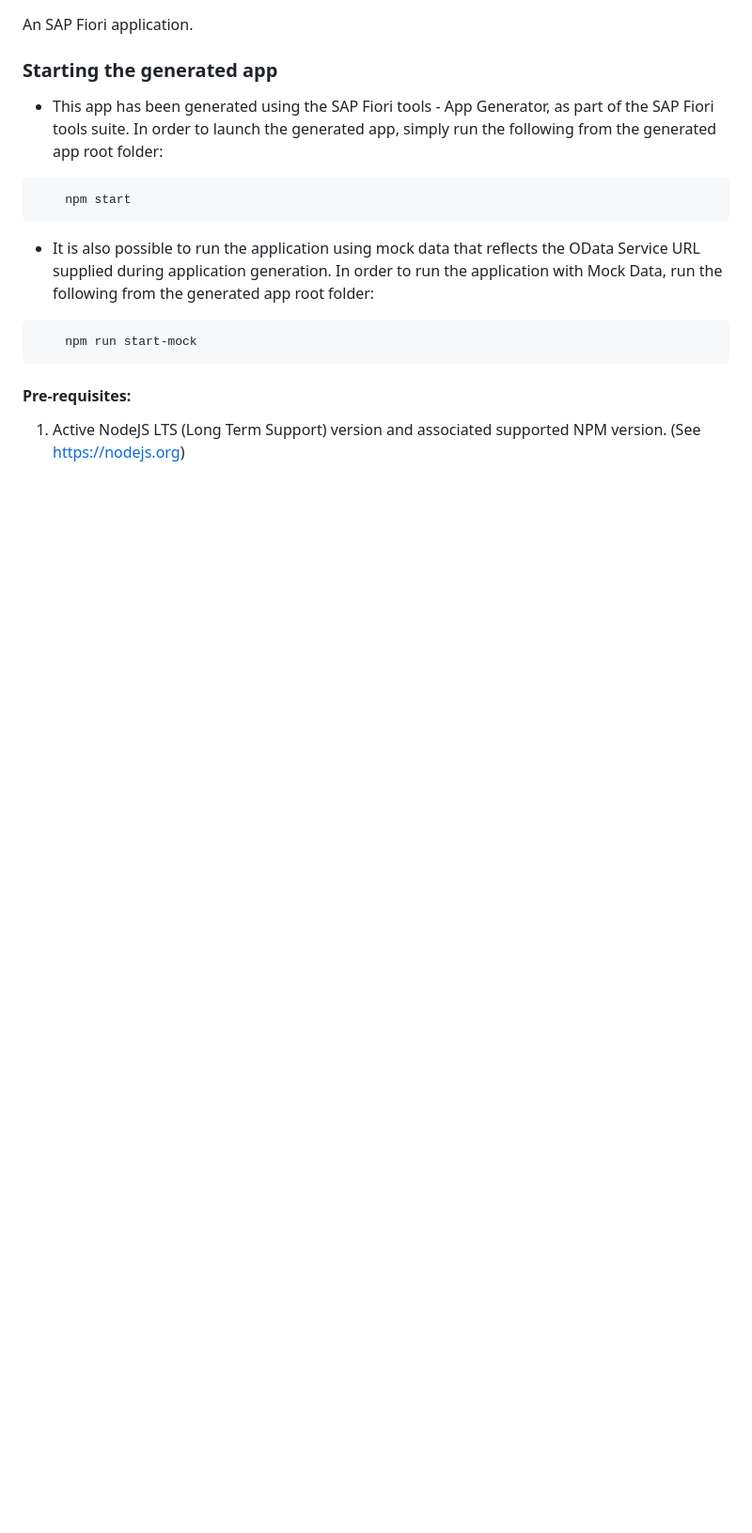
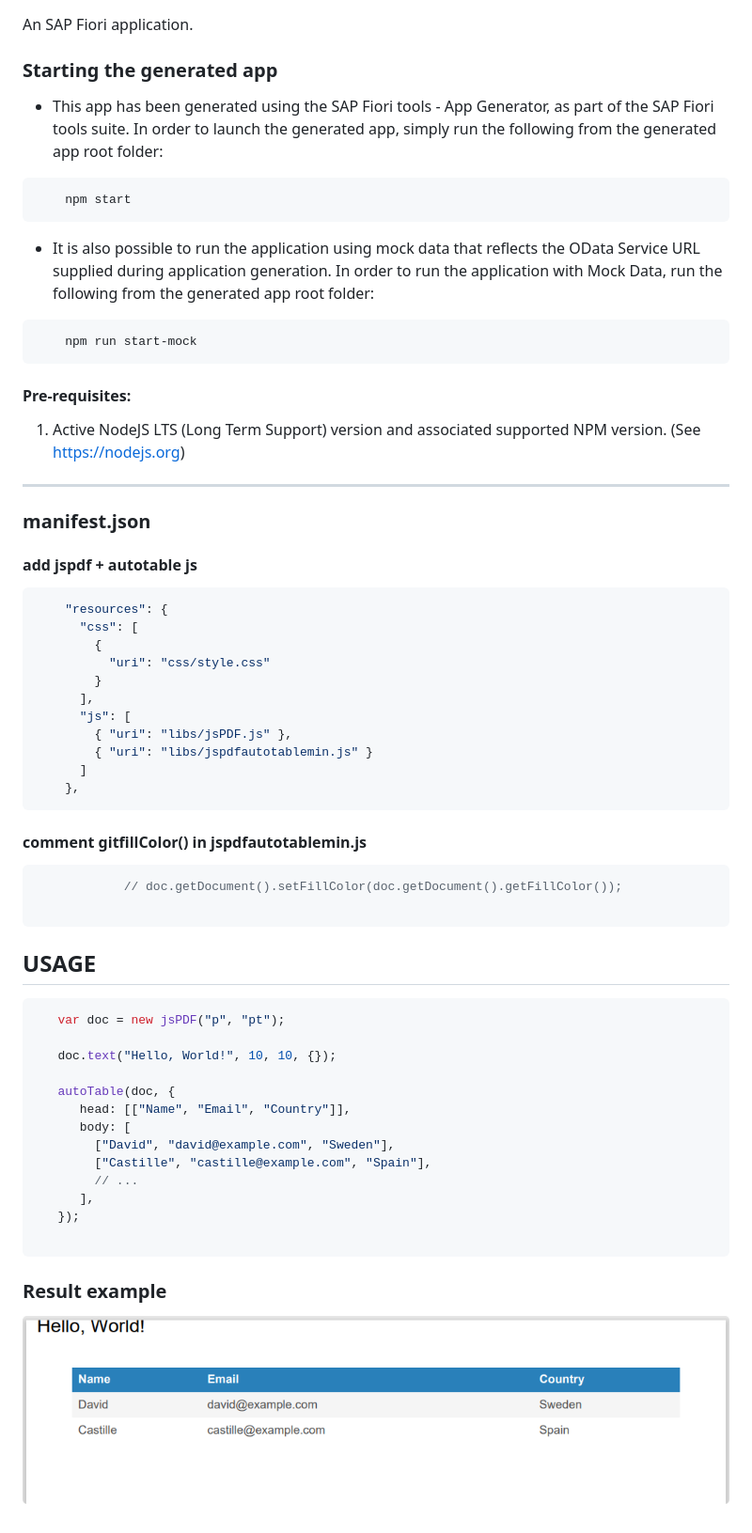
Before and after one commit to AUGUSTDzw/ui5-jspdf-autotable, a Markdown page: README.md, the part around the change. Shown: that part at 94% size. GitHub-like rendering; pictures changed too: img/pdf-demo-result.png (added); blank space fills up the shorter version.

````diff
--- a/README.md
+++ b/README.md
@@ -38,3 +38,46 @@ An SAP Fiori application.
 #### Pre-requisites:
 
 1. Active NodeJS LTS (Long Term Support) version and associated supported NPM version.  (See https://nodejs.org)
+
+---
+### manifest.json
+#### add jspdf + autotable js
+```json
+    "resources": {
+      "css": [
+        {
+          "uri": "css/style.css"
+        }
+      ],
+      "js": [
+        { "uri": "libs/jsPDF.js" },
+        { "uri": "libs/jspdfautotablemin.js" }
+      ]
+    },
+```
+
+#### comment gitfillColor() in  jspdfautotablemin.js
+```json
+            // doc.getDocument().setFillColor(doc.getDocument().getFillColor());
+
+```
+
+## USAGE
+```js
+   var doc = new jsPDF("p", "pt");
+
+   doc.text("Hello, World!", 10, 10, {});
+
+   autoTable(doc, {
+      head: [["Name", "Email", "Country"]],
+      body: [
+        ["David", "david@example.com", "Sweden"],
+        ["Castille", "castille@example.com", "Spain"],
+        // ...
+      ],
+   });
+
+```
+
+### Result example
+![alt text](img/pdf-demo-result.png)
````
Also changed, not shown: 1 other file.
